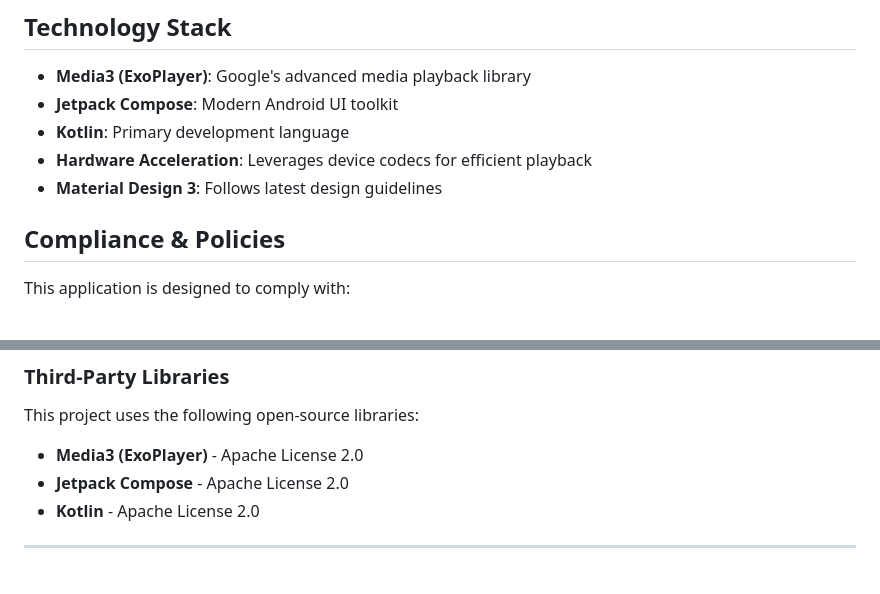
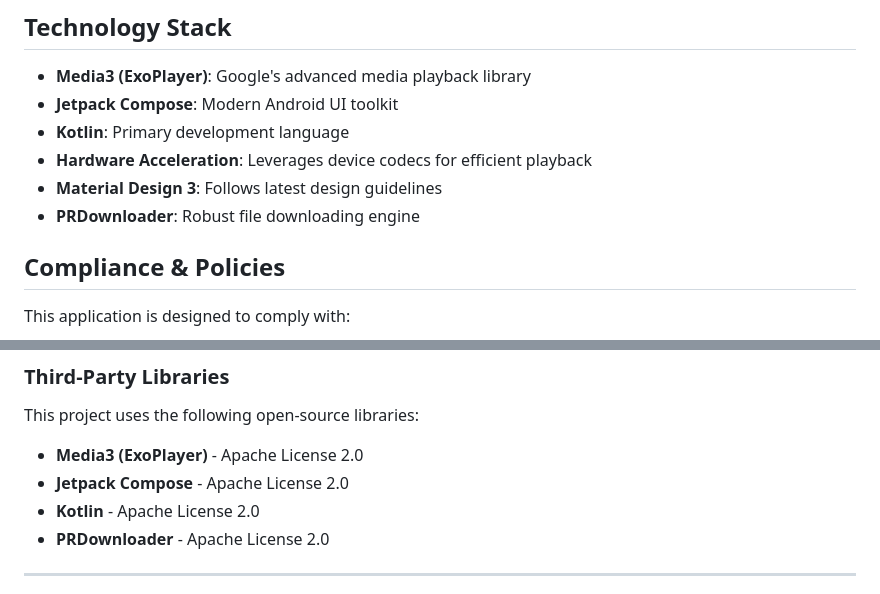
Before and after one commit to nguyenvanvutlv/mediadata, a Markdown page: README.md, 2 parts joined by grey strips. Rendered like a GitHub page.

```diff
--- a/README.md
+++ b/README.md
@@ -117,6 +117,7 @@ By using MediaData Player, you acknowledge and agree that:
 - **Kotlin**: Primary development language
 - **Hardware Acceleration**: Leverages device codecs for efficient playback
 - **Material Design 3**: Follows latest design guidelines
+- **PRDownloader**: Robust file downloading engine
 
 ## Compliance & Policies
 
@@ -163,6 +164,7 @@ This project uses the following open-source libraries:
 - **Media3 (ExoPlayer)** - Apache License 2.0
 - **Jetpack Compose** - Apache License 2.0
 - **Kotlin** - Apache License 2.0
+- **PRDownloader** - Apache License 2.0
 
 ---
 
```
